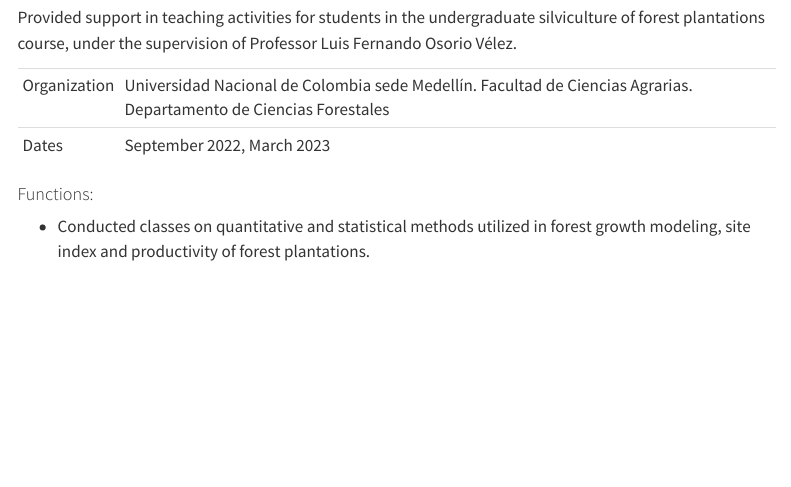
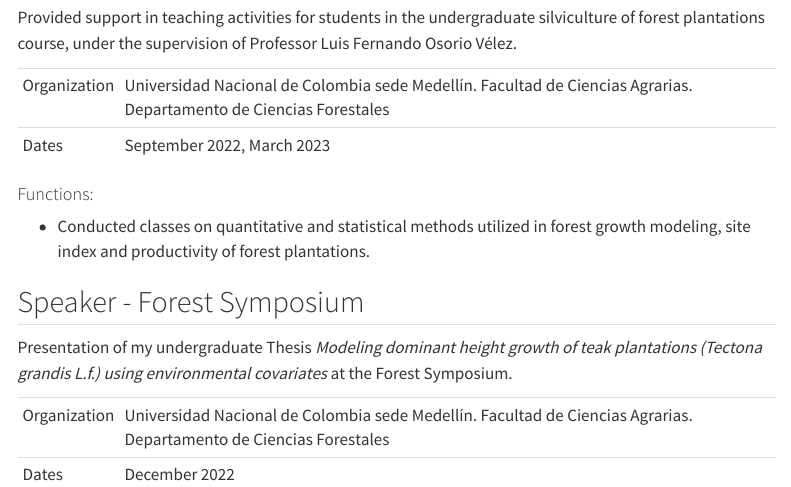
Before and after one commit to camilomartinezfo/My-Website, a Quarto document (teaching.qmd): the page in a window 1100 px wide, from 870 px down. Rendered offline with R 4.5, knitr and Pandoc in place of Quarto, with nearby package versions; menus at the side of the page are left out.

Commit message:
Forest symposium

```diff
--- a/teaching.qmd
+++ b/teaching.qmd
@@ -50,3 +50,13 @@
 #### Functions:
 
 -   Conducted classes on quantitative and statistical methods utilized in forest growth modeling, site index and productivity of forest plantations.
+
+## Speaker - Forest Symposium
+
+Presentation of my undergraduate Thesis *Modeling dominant height growth of teak plantations (Tectona grandis L.f.) using environmental covariates* at the Forest Symposium.
+
++--------------+--------------------------------------------------------------------------------------------------------------------+
+| Organization | Universidad Nacional de Colombia sede Medellín. Facultad de Ciencias Agrarias. Departamento de Ciencias Forestales |
++--------------+--------------------------------------------------------------------------------------------------------------------+
+| Dates        | December 2022                                                                                                      |
++--------------+--------------------------------------------------------------------------------------------------------------------+
```
Also changed, not shown: index.qmd (+1 -2 lines), .quarto/idx/index.qmd.json, .quarto/idx/skills.qmd.json, .quarto/idx/teaching.qmd.json, docs/search.json, 5 other files.
